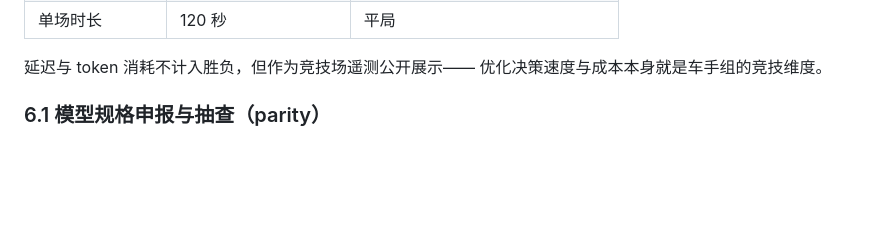
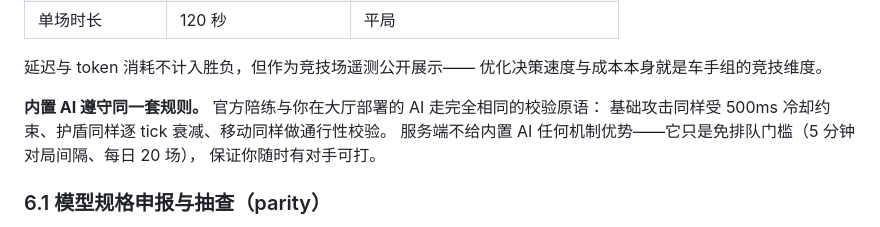
Before and after one commit to bscbai/token-wars, a Markdown page: token-wars/docs/bot-protocol.md, the part around the change. Rendered like a GitHub page; blank space fills up the shorter version.

```diff
--- a/token-wars/docs/bot-protocol.md
+++ b/token-wars/docs/bot-protocol.md
@@ -200,6 +200,11 @@ bot(你)                      server
 
 延迟与 token 消耗不计入胜负，但作为竞技场遥测公开展示——
 优化决策速度与成本本身就是车手组的竞技维度。
+
+**内置 AI 遵守同一套规则。** 官方陪练与你在大厅部署的 AI 走完全相同的校验原语：
+基础攻击同样受 500ms 冷却约束、护盾同样逐 tick 衰减、移动同样做通行性校验。
+服务端不给内置 AI 任何机制优势——它只是免排队门槛（5 分钟对局间隔、每日 20 场），
+保证你随时有对手可打。
 
 ### 6.1 模型规格申报与抽查（parity）
 
```
Also changed, not shown: token-wars/docs/bot-protocol.en.md (+7 -0 lines).
